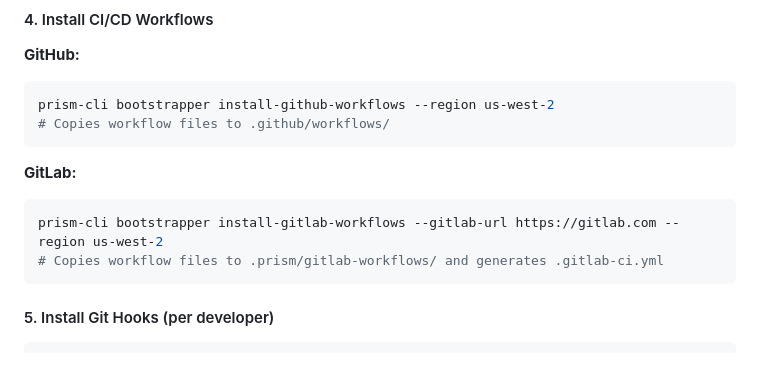
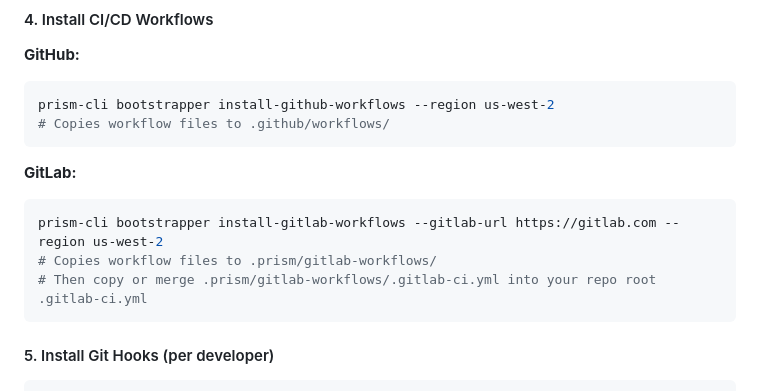
Before and after one commit to aws-samples/sample-prism-d1-velocity, a Markdown page: README.md, the part around the change. GitHub-like rendering; blank space fills up the shorter version.

Commit message:
docs: Mention copying .gitlab-ci.yml to repo root
AI-Origin: ai-generated
AI-Tool: kiro
AI-Input-Tokens: 396
AI-Output-Tokens: 250
AI-Cost: $0

````diff
--- a/README.md
+++ b/README.md
@@ -90,7 +90,8 @@ prism-cli bootstrapper install-github-workflows --region us-west-2
 **GitLab:**
 ```bash
 prism-cli bootstrapper install-gitlab-workflows --gitlab-url https://gitlab.com --region us-west-2
-# Copies workflow files to .prism/gitlab-workflows/ and generates .gitlab-ci.yml
+# Copies workflow files to .prism/gitlab-workflows/
+# Then copy or merge .prism/gitlab-workflows/.gitlab-ci.yml into your repo root .gitlab-ci.yml
 ```
 
 #### 5. Install Git Hooks (per developer)
````
